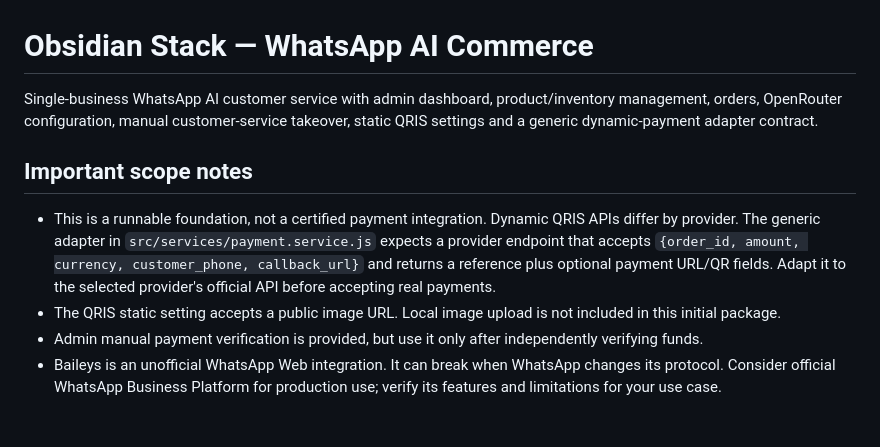
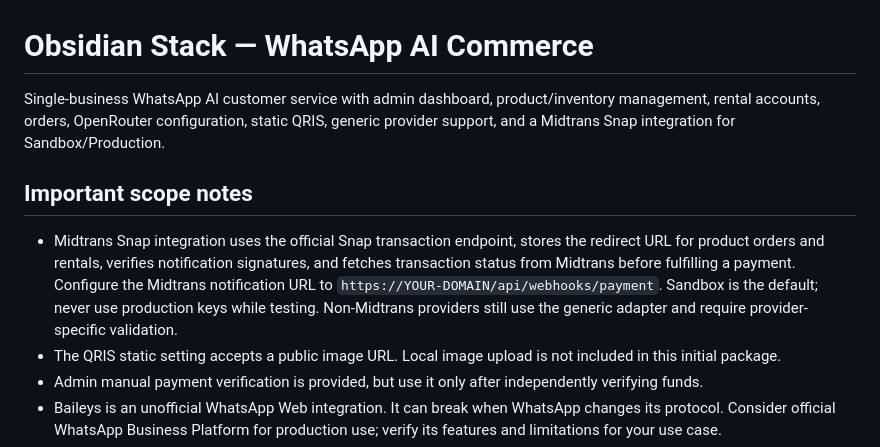
Before and after one commit to obsidianstack-id/obsidian-whatsapp-ai, a Markdown page: README.md, the part around one of its changes. Rendered like a GitHub page; blank space fills up the shorter version.

```diff
--- a/README.md
+++ b/README.md
@@ -1,10 +1,10 @@
 # Obsidian Stack — WhatsApp AI Commerce
 
-Single-business WhatsApp AI customer service with admin dashboard, product/inventory management, orders, OpenRouter configuration, manual customer-service takeover, static QRIS settings and a generic dynamic-payment adapter contract.
+Single-business WhatsApp AI customer service with admin dashboard, product/inventory management, rental accounts, orders, OpenRouter configuration, static QRIS, generic provider support, and a Midtrans Snap integration for Sandbox/Production.
 
 ## Important scope notes
 
-- This is a runnable foundation, not a certified payment integration. Dynamic QRIS APIs differ by provider. The generic adapter in `src/services/payment.service.js` expects a provider endpoint that accepts `{order_id, amount, currency, customer_phone, callback_url}` and returns a reference plus optional payment URL/QR fields. Adapt it to the selected provider's official API before accepting real payments.
+- Midtrans Snap integration uses the official Snap transaction endpoint, stores the redirect URL for product orders and rentals, verifies notification signatures, and fetches transaction status from Midtrans before fulfilling a payment. Configure the Midtrans notification URL to `https://YOUR-DOMAIN/api/webhooks/payment`. Sandbox is the default; never use production keys while testing. Non-Midtrans providers still use the generic adapter and require provider-specific validation.
 - The QRIS static setting accepts a public image URL. Local image upload is not included in this initial package.
 - Admin manual payment verification is provided, but use it only after independently verifying funds.
 - Baileys is an unofficial WhatsApp Web integration. It can break when WhatsApp changes its protocol. Consider official WhatsApp Business Platform for production use; verify its features and limitations for your use case.
```
Also changed, not shown: other parts of README.md (+20 -3 lines).
